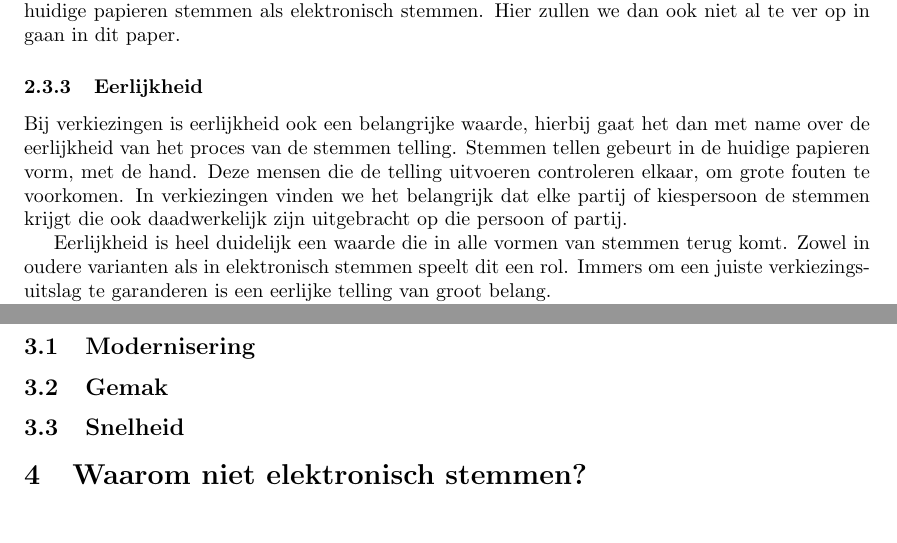
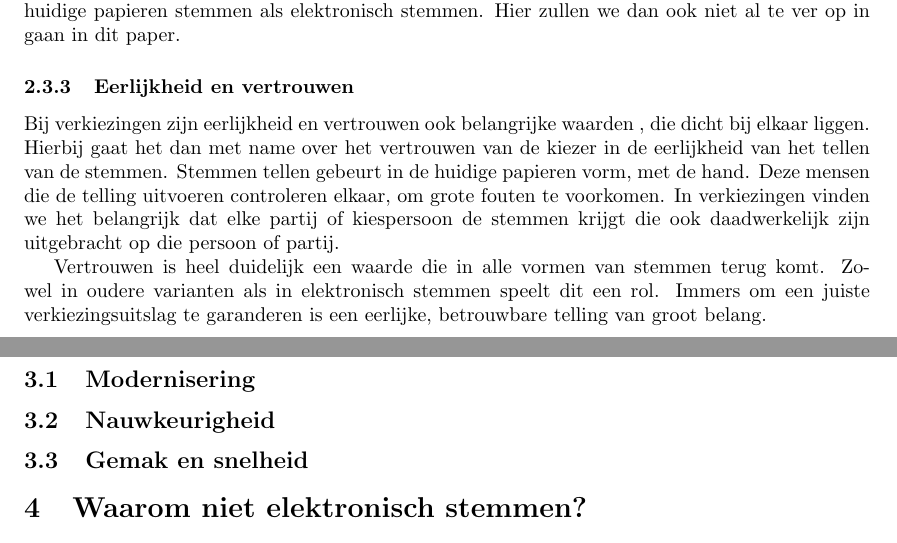
Before and after one commit to deazurain/ethiek, a LaTeX document (rapport.tex): two parts of pages 5 and 7 of 8, joined at a grey line, cut so that both start at the same text. Compiled offline with pdfLaTeX.

Commit message:
Aanpassingen aspecten en argumenten

```diff
--- a/rapport.tex
+++ b/rapport.tex
@@ -137,13 +137,14 @@ Ook zijn er natuurlijk andere factoren die invloed kunnen uitoefenen op de stemv
 Deze factoren spelen weliswaar een rol in de keuzevrijheid van het individu, maar zijn even belangrijk bij zowel het huidige papieren stemmen als elektronisch stemmen.
 Hier zullen we dan ook niet al te ver op in gaan in dit paper.
 
-\subsubsection{Eerlijkheid}
-Bij verkiezingen is eerlijkheid ook een belangrijke waarde, hierbij gaat het dan met name over de eerlijkheid van het proces van de stemmen telling.
+\subsubsection{Eerlijkheid en vertrouwen}
+Bij verkiezingen zijn eerlijkheid en vertrouwen ook belangrijke waarden , die dicht bij elkaar liggen.
+Hierbij gaat het dan met name over het vertrouwen van de kiezer in de eerlijkheid van het tellen van de stemmen.
 Stemmen tellen gebeurt in de huidige papieren vorm, met de hand.
 Deze mensen die de telling uitvoeren controleren elkaar, om grote fouten te voorkomen.
 In verkiezingen vinden we het belangrijk dat elke partij of kiespersoon de stemmen krijgt die ook daadwerkelijk zijn uitgebracht op die persoon of partij.
 
-Eerlijkheid is heel duidelijk een waarde die in alle vormen van stemmen terug komt.
+Vertrouwen is heel duidelijk een waarde die in alle vormen van stemmen terug komt.
 Zowel in oudere varianten als in elektronisch stemmen speelt dit een rol.
-Immers om een juiste verkiezingsuitslag te garanderen is een eerlijke telling van groot belang.
+Immers om een juiste verkiezingsuitslag te garanderen is een eerlijke, betrouwbare telling van groot belang.
 
@@ -193,9 +194,9 @@ Dit is een aspect dat interessant is voor onze vraagstelling, omdat bij sommige
 
 \subsection{Modernisering}
 
-\subsection{Gemak}
+\subsection{Nauwkeurigheid}
 
-\subsection{Snelheid}
+\subsection{Gemak en snelheid}
 
 \section{Waarom niet elektronisch stemmen?}
 
```
Also changed, not shown: rapport.tex (2 more changed lines).
